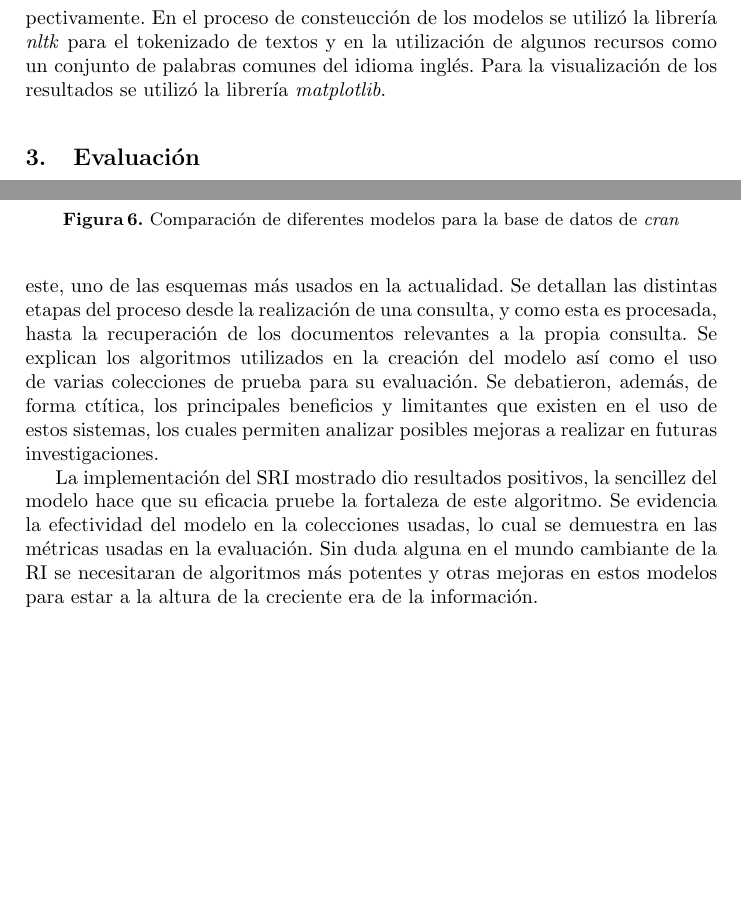
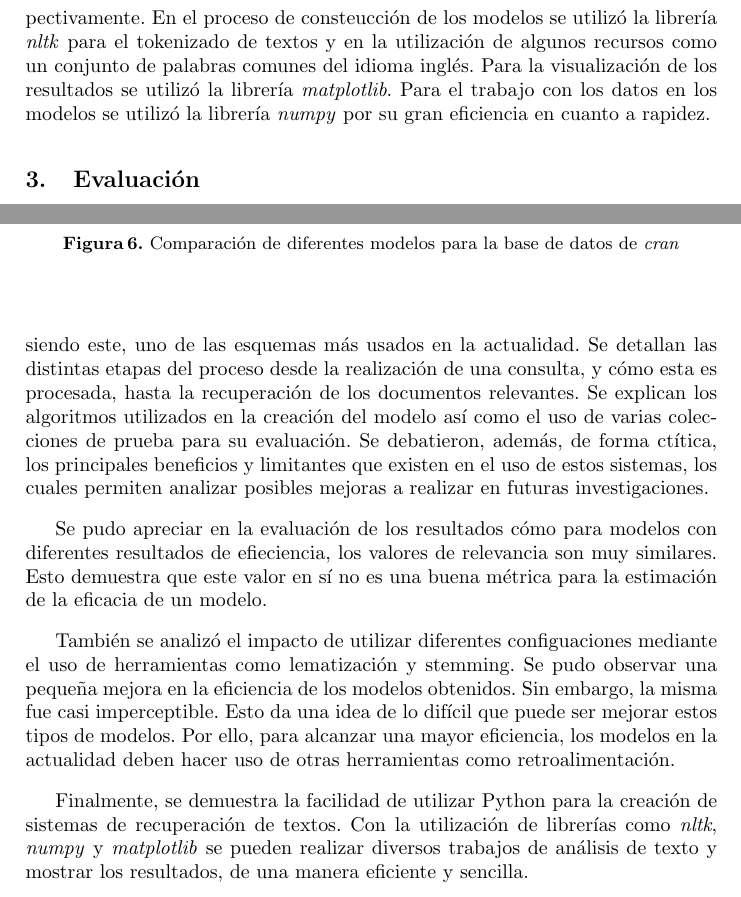
Before and after one commit to Robegr42/SRI-project, a LaTeX paper (inform/llncs.tex, which reads inform/conclusion.tex, inform/desing.tex): two parts of pages 8 and 12 of 14, joined at a grey line, cut so that both start at the same text, the shorter picture padded with empty space. Compiled offline with pdfLaTeX.

Commit message:
Fix conclusions section

```diff
--- a/inform/conclusion.tex
+++ b/inform/conclusion.tex
@@ -1,20 +1,30 @@
 \section{Conclusiones}\label{sec:conc}
 
 En el trabajo presentado se mostraron las características de un SRI utilizando
-una implementación de un \emph{Modelo Vectorial (tf-idf)}. Se explica su
-diseño, siendo este, uno de las esquemas más usados en la actualidad. Se
-detallan las distintas etapas del proceso desde la realización de una consulta,
-y como esta es procesada, hasta la recuperación de los documentos relevantes a
-la propia consulta. Se explican los algoritmos utilizados en la creación del
-modelo así como el uso de varias colecciones de prueba para su evaluación.
-Se debatieron, además, de forma ctítica, los principales beneficios y
-limitantes que existen en el uso de estos sistemas, los cuales permiten
-analizar posibles mejoras a realizar en futuras investigaciones.
+una implementación de un modelo vectorial (TF-IDF). Se explica su diseño,
+siendo este, uno de las esquemas más usados en la actualidad. Se detallan las
+distintas etapas del proceso desde la realización de una consulta, y cómo esta
+es procesada, hasta la recuperación de los documentos relevantes. Se explican
+los algoritmos utilizados en la creación del modelo así como el uso de varias
+colecciones de prueba para su evaluación. Se debatieron, además, de forma
+ctítica, los principales beneficios y limitantes que existen en el uso de estos
+sistemas, los cuales permiten analizar posibles mejoras a realizar en futuras
+investigaciones.
 
-La implementación del SRI mostrado dio resultados positivos, la sencillez del
-modelo hace que su eficacia pruebe la fortaleza de este algoritmo. Se
-evidencia la efectividad del modelo en la colecciones usadas, lo cual se
-demuestra en las métricas usadas en la evaluación. Sin duda alguna en
-el mundo cambiante de la RI se necesitaran de algoritmos más potentes y otras
-mejoras en estos modelos para estar a la altura de la creciente era de la
-información.
+Se pudo apreciar en la evaluación de los resultados cómo para modelos con
+diferentes resultados de efieciencia, los valores de relevancia son muy similares.
+Esto demuestra que este valor en sí no es una buena métrica para la estimación
+de la eficacia de un modelo.
+
+También se analizó el impacto de utilizar diferentes configuaciones mediante el uso
+de herramientas como lematización y stemming. Se pudo observar una pequeña mejora
+en la eficiencia de los modelos obtenidos. Sin embargo, la misma fue casi
+imperceptible. Esto da una idea de lo difícil que puede ser mejorar estos tipos
+de modelos. Por ello, para alcanzar una mayor eficiencia, los modelos en la
+actualidad deben hacer uso de otras herramientas como retroalimentación.
+
+Finalmente, se demuestra la facilidad de utilizar Python para la creación de
+sistemas de recuperación de textos. Con la utilización de librerías como
+\emph{nltk}, \emph{numpy} y \emph{matplotlib} se pueden realizar diversos
+trabajos de análisis de texto y mostrar los resultados, de una manera eficiente
+y sencilla.
--- a/inform/desing.tex
+++ b/inform/desing.tex
@@ -184,4 +184,6 @@ usaron las librerías \emph{typer} y \emph{streamlit} respectivamente. En el
 proceso de consteucción de los modelos se utilizó la librería \emph{nltk} para
 el tokenizado de textos y en la utilización de algunos recursos como un
 conjunto de palabras comunes del idioma inglés. Para la visualización de los
-resultados se utilizó la librería \emph{matplotlib}.
+resultados se utilizó la librería \emph{matplotlib}. Para el trabajo con los datos
+en los modelos se utilizó la librería \emph{numpy} por su gran eficiencia en cuanto
+a rapidez.
```
